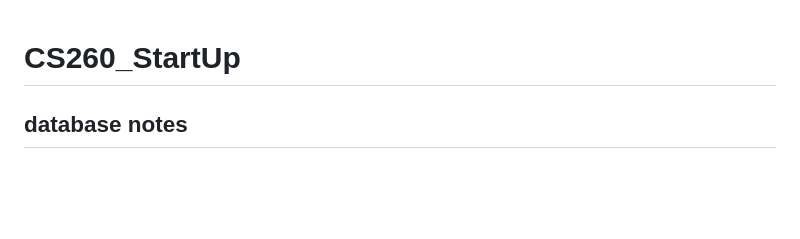
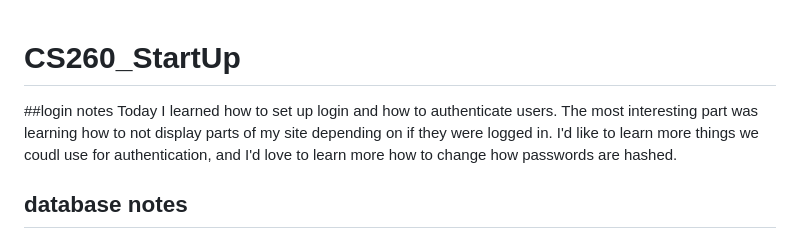
Before and after one commit to TSABM/CS260_StartUp, a Markdown page: README.md, the part around the change. Rendered like a GitHub page; blank space fills up the shorter version.

Commit message:
Update README.md
added login notes

```diff
--- a/README.md
+++ b/README.md
@@ -1,4 +1,7 @@
 # CS260_StartUp
+
+##login notes
+Today I learned how to set up login and how to authenticate users. The most interesting part was learning how to not display parts of my site depending on if they were logged in. I'd like to learn more things we coudl use for authentication, and I'd love to learn more how to change how passwords are hashed.
 
 ## database notes
 Ok learned today how mongo worked, set it all up, loaded a test set of data, set up simon, and set up my startup. Luckily little needed to be changed, though git merges did cause one css issue which I think I have resolved.
```
